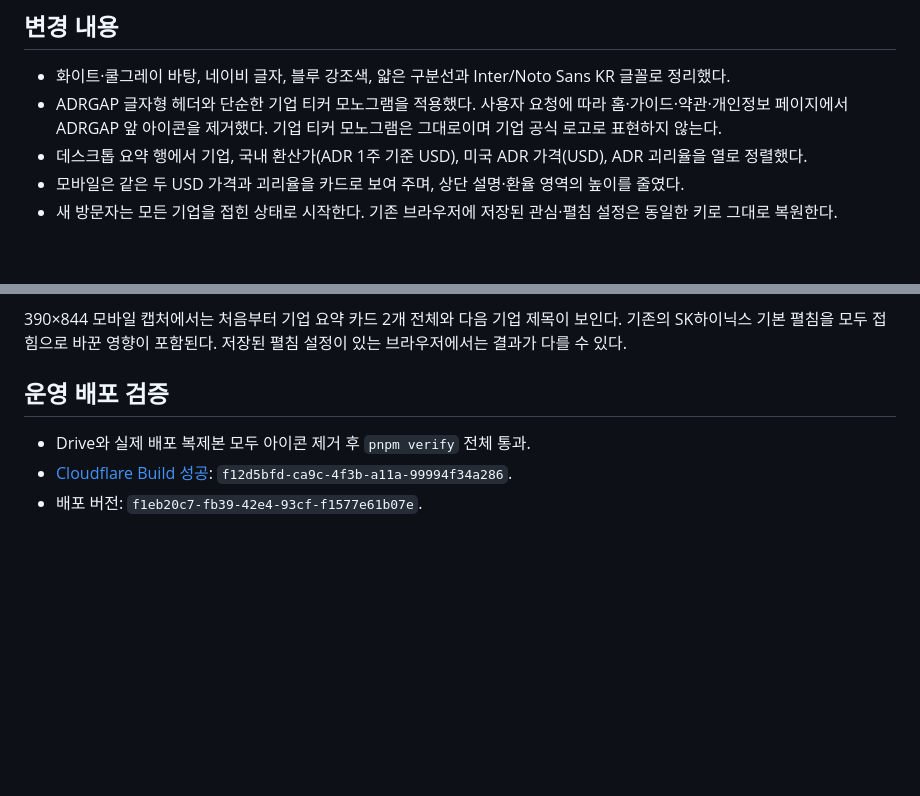
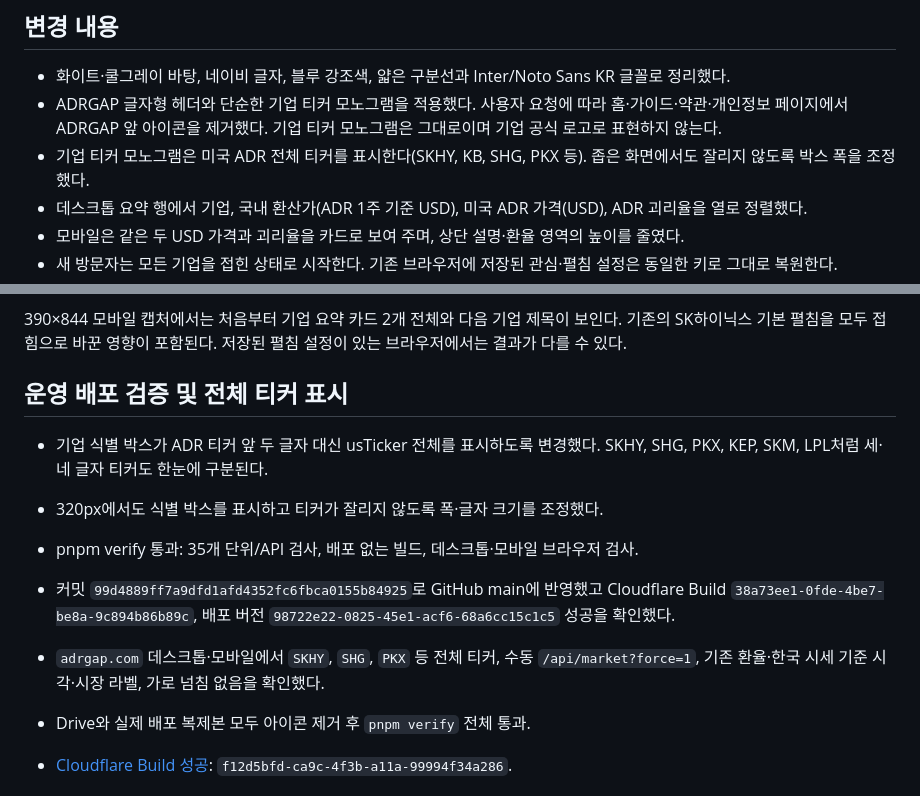
Before and after one commit to sportsdive1/adr-gap-monitor, a Markdown page: reports/2026-09-08-design.md, 2 parts joined by grey strips. GitHub-like rendering; blank space fills up the shorter version.

Commit message:
전체 티커 배포 결과 기록

```diff
--- a/reports/2026-09-08-design.md
+++ b/reports/2026-09-08-design.md
@@ -12,6 +12,7 @@
 
 - 화이트·쿨그레이 바탕, 네이비 글자, 블루 강조색, 얇은 구분선과 Inter/Noto Sans KR 글꼴로 정리했다.
 - ADRGAP 글자형 헤더와 단순한 기업 티커 모노그램을 적용했다. 사용자 요청에 따라 홈·가이드·약관·개인정보 페이지에서 ADRGAP 앞 아이콘을 제거했다. 기업 티커 모노그램은 그대로이며 기업 공식 로고로 표현하지 않는다.
+- 기업 티커 모노그램은 미국 ADR 전체 티커를 표시한다(SKHY, KB, SHG, PKX 등). 좁은 화면에서도 잘리지 않도록 박스 폭을 조정했다.
 - 데스크톱 요약 행에서 기업, 국내 환산가(ADR 1주 기준 USD), 미국 ADR 가격(USD), ADR 괴리율을 열로 정렬했다.
 - 모바일은 같은 두 USD 가격과 괴리율을 카드로 보여 주며, 상단 설명·환율 영역의 높이를 줄였다.
 - 새 방문자는 모든 기업을 접힌 상태로 시작한다. 기존 브라우저에 저장된 관심·펼침 설정은 동일한 키로 그대로 복원한다.
@@ -53,7 +54,12 @@
 
 390×844 모바일 캡처에서는 처음부터 기업 요약 카드 2개 전체와 다음 기업 제목이 보인다. 기존의 SK하이닉스 기본 펼침을 모두 접힘으로 바꾼 영향이 포함된다. 저장된 펼침 설정이 있는 브라우저에서는 결과가 다를 수 있다.
 
-## 운영 배포 검증
+## 운영 배포 검증 및 전체 티커 표시
+- 기업 식별 박스가 ADR 티커 앞 두 글자 대신 usTicker 전체를 표시하도록 변경했다. SKHY, SHG, PKX, KEP, SKM, LPL처럼 세·네 글자 티커도 한눈에 구분된다.
+- 320px에서도 식별 박스를 표시하고 티커가 잘리지 않도록 폭·글자 크기를 조정했다.
+- pnpm verify 통과: 35개 단위/API 검사, 배포 없는 빌드, 데스크톱·모바일 브라우저 검사.
+- 커밋 `99d4889ff7a9dfd1afd4352fc6fbca0155b84925`로 GitHub main에 반영했고 Cloudflare Build `38a73ee1-0fde-4be7-be8a-9c894b86b89c`, 배포 버전 `98722e22-0825-45e1-acf6-68a6cc15c1c5` 성공을 확인했다.
+- `adrgap.com` 데스크톱·모바일에서 `SKHY`, `SHG`, `PKX` 등 전체 티커, 수동 `/api/market?force=1`, 기존 환율·한국 시세 기준 시각·시장 라벨, 가로 넘침 없음을 확인했다.
 
 - Drive와 실제 배포 복제본 모두 아이콘 제거 후 `pnpm verify` 전체 통과.
 - [Cloudflare Build 성공](https://github.com/sportsdive1/adr-gap-monitor/runs/101920508238): `f12d5bfd-ca9c-4f3b-a11a-99994f34a286`.
```
Also changed, not shown: README.md (+3 -0 lines).
